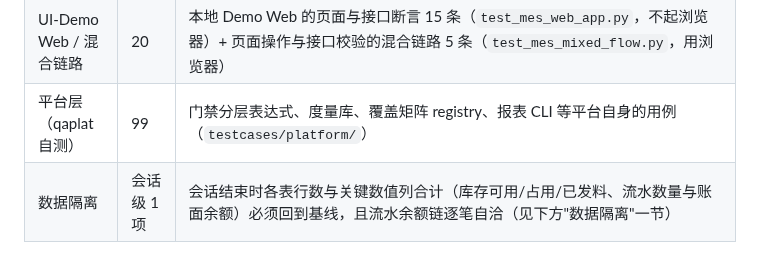
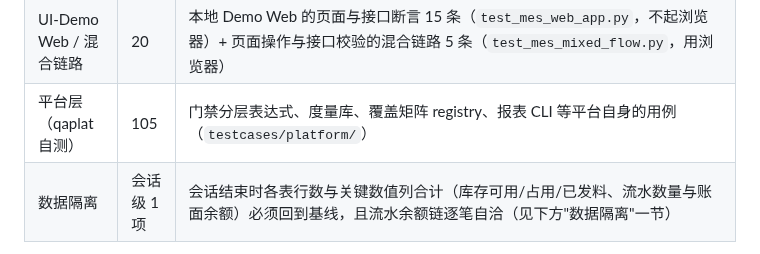
Before and after one commit to lefan17/auto-test-demo, a Markdown page: README.md, the part around the change. Rendered like a GitHub page.

Commit message:
docs: 用例覆盖表里平台层写的是合流前的旧值
README 第 258 行的用例覆盖表把平台层记成 99 条，而同一份文档的
第 354、364、504、518 行都是 105 条——表里那一行漏改了。

实测 `pytest -m platform --collect-only -q -o addopts=` 是
105/505 tests collected，所以 105 是对的。

改完之后表里 13 行的数字相加正好是 505，与文档自称的全量一致；
改之前相加是 499。

```diff
--- a/README.md
+++ b/README.md
@@ -255,7 +255,7 @@ pytest --html=report.html --self-contained-html
 | 契约-自动导出 | 224 | 从 FastAPI 自动导出 `docs/openapi.json`（29 operation）并做漂移门禁；schemathesis 属性测试按 spec 生成请求 + 手写契约与自动导出的逐条对照。扫出 6 类真实契约缺陷：DEF-05/06 已修并由正常用例固化，DEF-01~04 共 11 条 `xfail(strict=True)` 钉住 |
 | 契约-登录 | 29 | 用 5 种设计方法推出的 30 条用例（等价类/边界值/判定表/场景法/错误推测），钉住被测服务当前行为并标注 6 个已知缺陷（FIND-01~06） |
 | UI-Demo Web / 混合链路 | 20 | 本地 Demo Web 的页面与接口断言 15 条（`test_mes_web_app.py`，不起浏览器）+ 页面操作与接口校验的混合链路 5 条（`test_mes_mixed_flow.py`，用浏览器） |
-| 平台层（qaplat 自测） | 99 | 门禁分层表达式、度量库、覆盖矩阵 registry、报表 CLI 等平台自身的用例（`testcases/platform/`） |
+| 平台层（qaplat 自测） | 105 | 门禁分层表达式、度量库、覆盖矩阵 registry、报表 CLI 等平台自身的用例（`testcases/platform/`） |
 | 数据隔离 | 会话级 1 项 | 会话结束时各表行数与关键数值列合计（库存可用/占用/已发料、流水数量与账面余额）必须回到基线，且流水余额链逐笔自洽（见下方"数据隔离"一节） |
 
 业务全链路那些用例**不依赖公网**：`testcases/mes/` 的 session 级 fixture 会自己
```
